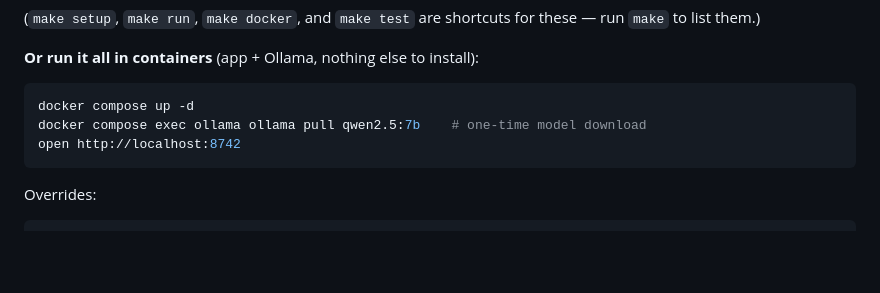
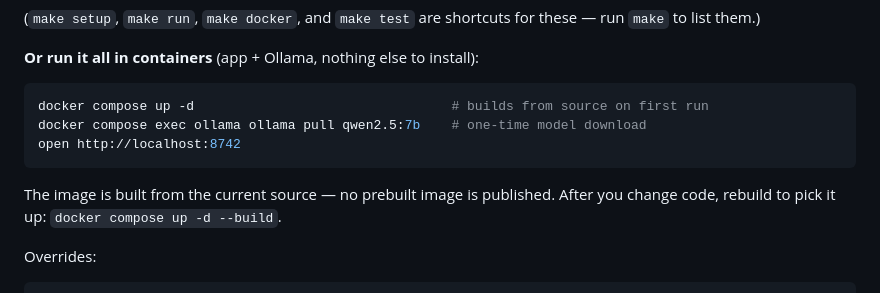
Before and after one commit to monahand1023/rehearsal, a Markdown page: README.md, the part around the change. GitHub-like rendering; blank space fills up the shorter version.

Commit message:
docs: note that the Docker image builds from source and needs --build to pick up code changes

````diff
--- a/README.md
+++ b/README.md
@@ -41,10 +41,12 @@ to **stop**, then **Get feedback**. The coach voice plays through your browser
 **Or run it all in containers** (app + Ollama, nothing else to install):
 
 ```bash
-docker compose up -d
+docker compose up -d                                 # builds from source on first run
 docker compose exec ollama ollama pull qwen2.5:7b    # one-time model download
 open http://localhost:8742
 ```
+
+The image is built from the current source — no prebuilt image is published. After you change code, rebuild to pick it up: `docker compose up -d --build`.
 
 Overrides:
 
````
